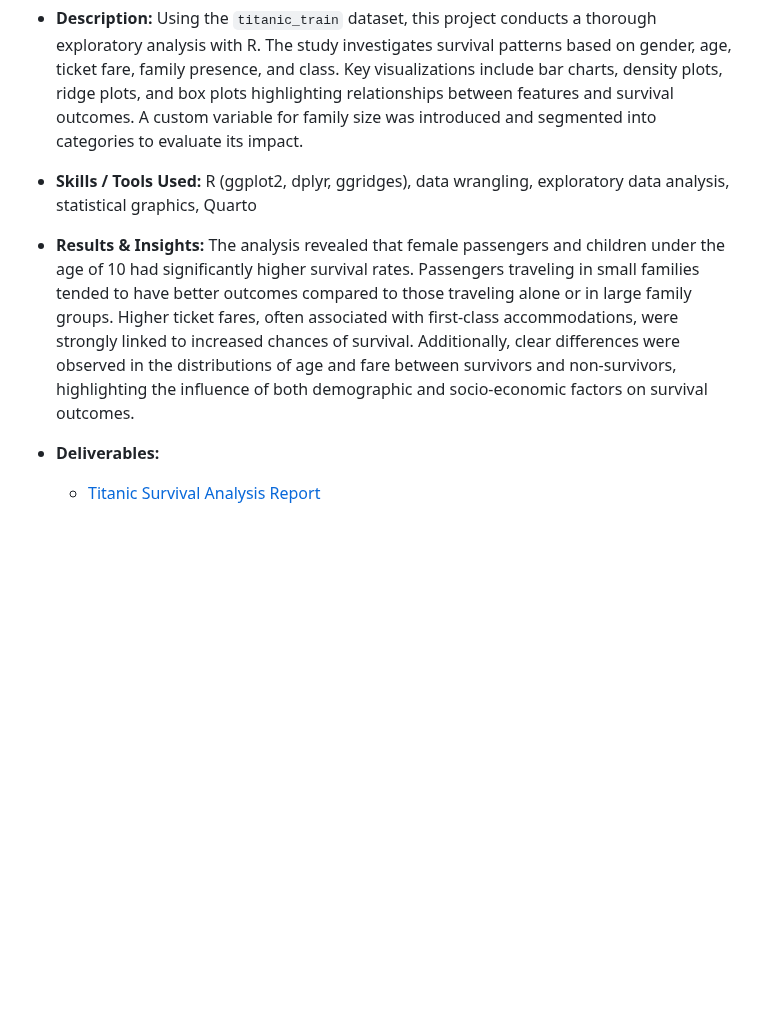
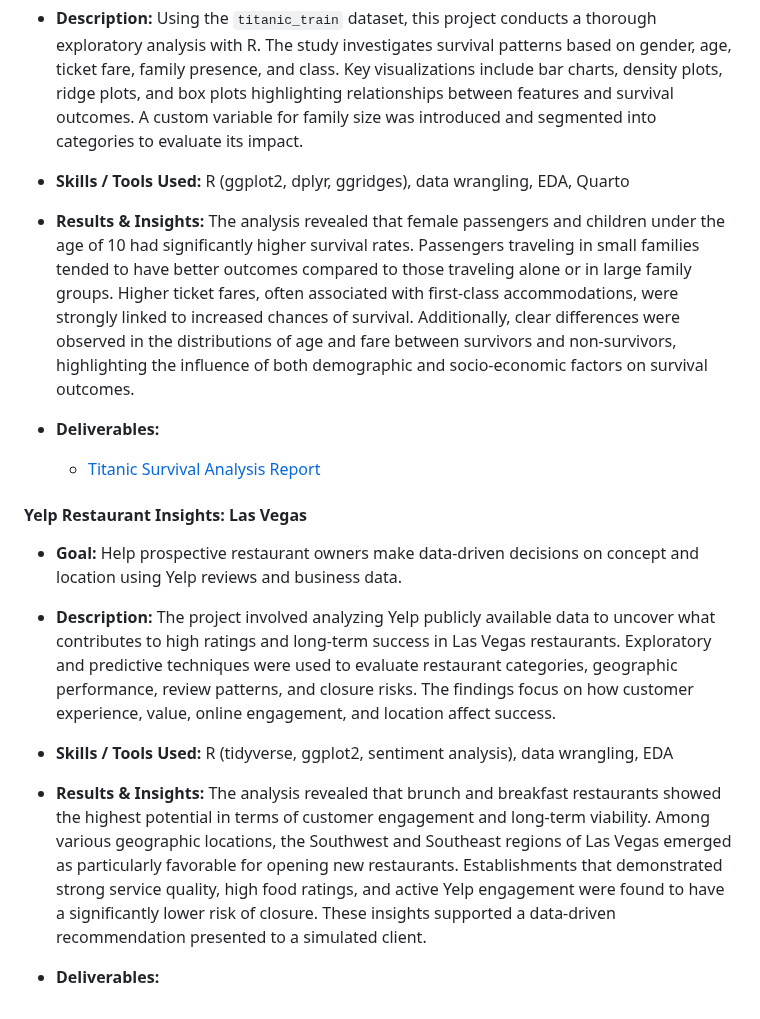
Before and after one commit to vananhngt/data-analyst-portfolio, a Markdown page: README.md, the part around the change. Drawn GitHub-style; blank space fills up the shorter version.

```diff
--- a/README.md
+++ b/README.md
@@ -35,9 +35,21 @@ I’m a curious and determined person, quick to learn and passionate about conti
 
 - **Description:** Using the `titanic_train` dataset, this project conducts a thorough exploratory analysis with R.  The study investigates survival patterns based on gender, age, ticket fare, family presence, and class. Key visualizations include bar charts, density plots, ridge plots, and box plots highlighting relationships between features and survival outcomes. A custom variable for family size was introduced and segmented into categories to evaluate its impact.
 
-- **Skills / Tools Used:** R (ggplot2, dplyr, ggridges), data wrangling, exploratory data analysis, statistical graphics, Quarto
+- **Skills / Tools Used:** R (ggplot2, dplyr, ggridges), data wrangling, EDA, Quarto
 
 - **Results & Insights:** The analysis revealed that female passengers and children under the age of 10 had significantly higher survival rates. Passengers traveling in small families tended to have better outcomes compared to those traveling alone or in large family groups. Higher ticket fares, often associated with first-class accommodations, were strongly linked to increased chances of survival. Additionally, clear differences were observed in the distributions of age and fare between survivors and non-survivors, highlighting the influence of both demographic and socio-economic factors on survival outcomes.
 
 - **Deliverables:**
   - [Titanic Survival Analysis Report](https://vananhngt.github.io/data-analyst-portfolio/Titanic-Survival-Analysis.html)
+
+#### Yelp Restaurant Insights: Las Vegas
+
+- **Goal:** Help prospective restaurant owners make data-driven decisions on concept and location using Yelp reviews and business data.
+
+- **Description:** The project involved analyzing Yelp publicly available data to uncover what contributes to high ratings and long-term success in Las Vegas restaurants. Exploratory and predictive techniques were used to evaluate restaurant categories, geographic performance, review patterns, and closure risks. The findings focus on how customer experience, value, online engagement, and location affect success.
+
+- **Skills / Tools Used:** R (tidyverse, ggplot2, sentiment analysis), data wrangling, EDA
+
+- **Results & Insights:** The analysis revealed that brunch and breakfast restaurants showed the highest potential in terms of customer engagement and long-term viability. Among various geographic locations, the Southwest and Southeast regions of Las Vegas emerged as particularly favorable for opening new restaurants. Establishments that demonstrated strong service quality, high food ratings, and active Yelp engagement were found to have a significantly lower risk of closure. These insights supported a data-driven recommendation presented to a simulated client.
+
+- **Deliverables:**
```
